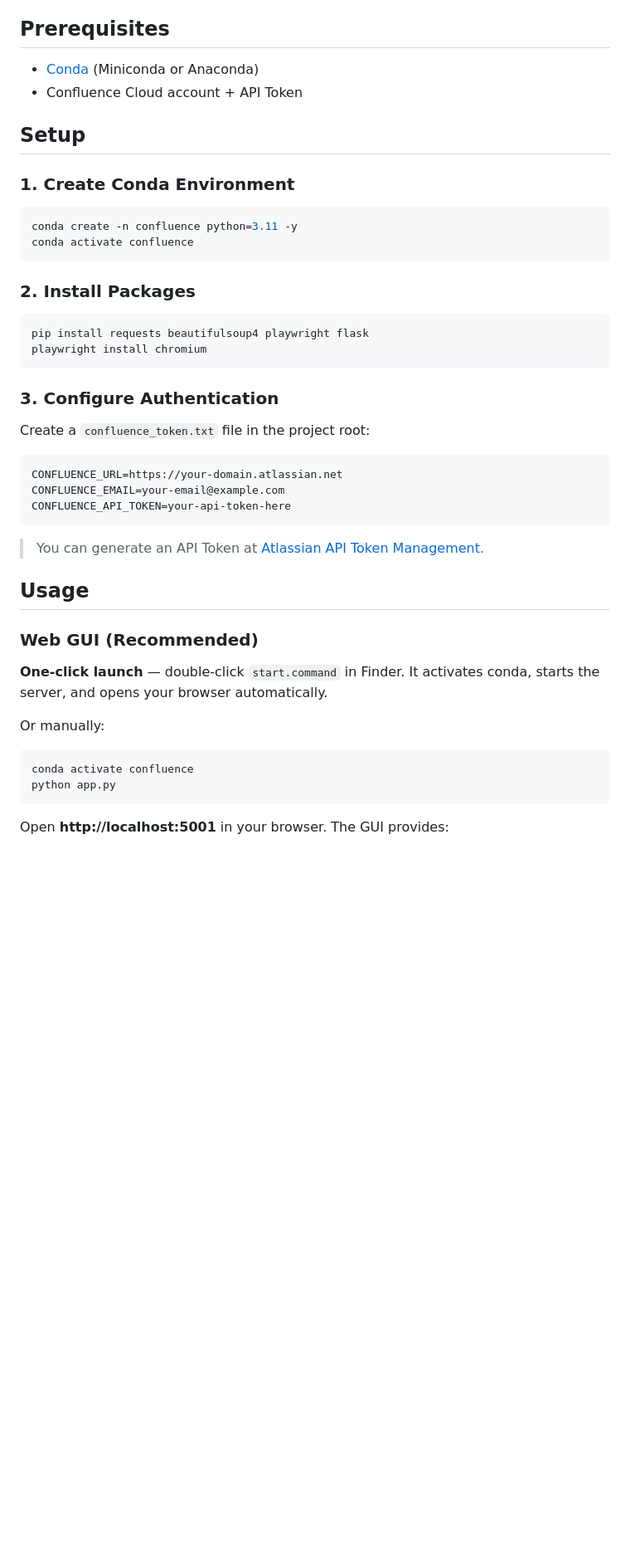
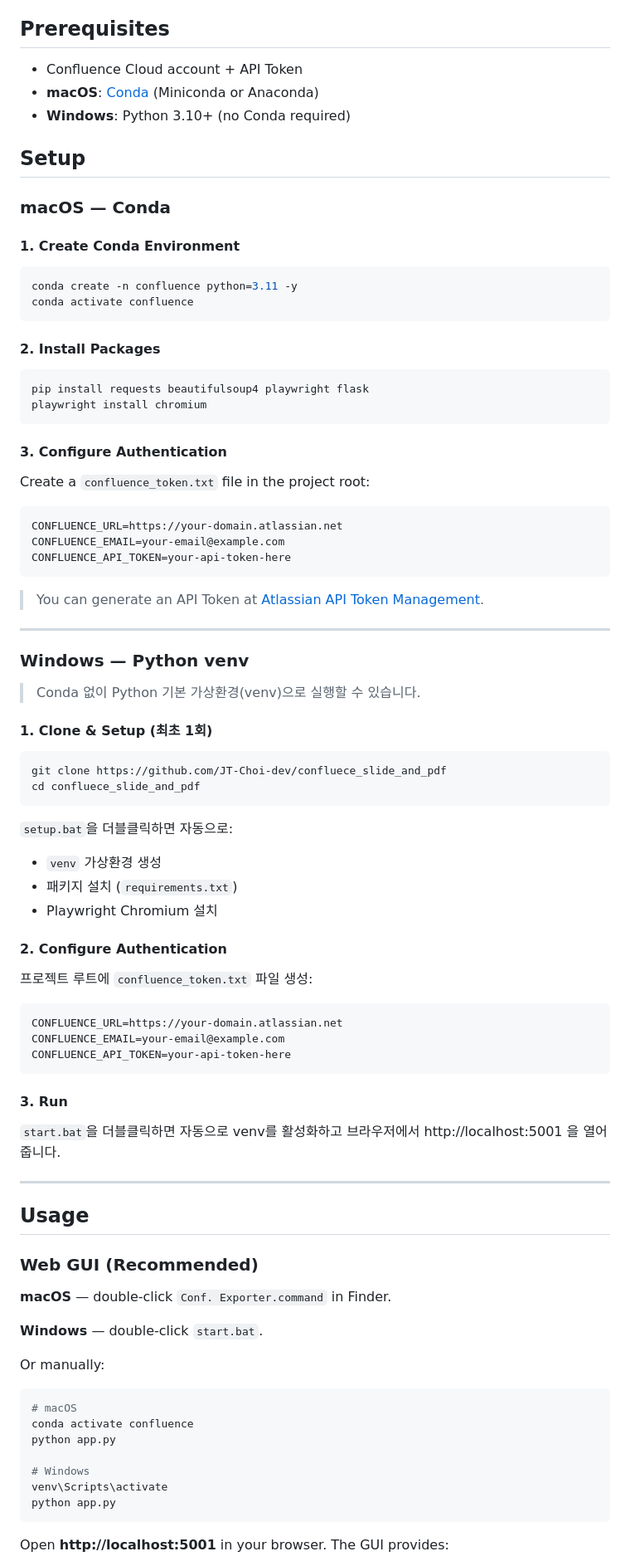
Before and after one commit to JT-Choi-dev/confluece_slide_and_pdf, a Markdown page: README.md, the part around one of its changes. Shown at 83% size. Rendered like a GitHub page; blank space fills up the shorter version.

Commit message:
docs: Add Windows venv setup guide to README

````diff
--- a/README.md
+++ b/README.md
@@ -19,26 +19,29 @@ It addresses the limitations of Confluence's built-in PDF exporter (e.g., missin
 
 ## Prerequisites
 
-- [Conda](https://docs.conda.io/) (Miniconda or Anaconda)
 - Confluence Cloud account + API Token
+- **macOS**: [Conda](https://docs.conda.io/) (Miniconda or Anaconda)
+- **Windows**: Python 3.10+ (no Conda required)
 
 ## Setup
 
-### 1. Create Conda Environment
+### macOS — Conda
+
+#### 1. Create Conda Environment
 
 ```bash
 conda create -n confluence python=3.11 -y
 conda activate confluence
 ```
 
-### 2. Install Packages
+#### 2. Install Packages
 
 ```bash
 pip install requests beautifulsoup4 playwright flask
 playwright install chromium
 ```
 
-### 3. Configure Authentication
+#### 3. Configure Authentication
 
 Create a `confluence_token.txt` file in the project root:
 
@@ -50,16 +53,57 @@ CONFLUENCE_API_TOKEN=your-api-token-here
 
 > You can generate an API Token at [Atlassian API Token Management](https://id.atlassian.com/manage-profile/security/api-tokens).
 
+---
+
+### Windows — Python venv
+
+> Conda 없이 Python 기본 가상환경(venv)으로 실행할 수 있습니다.
+
+#### 1. Clone & Setup (최초 1회)
+
+```bash
+git clone https://github.com/JT-Choi-dev/confluece_slide_and_pdf
+cd confluece_slide_and_pdf
+```
+
+`setup.bat`을 더블클릭하면 자동으로:
+- `venv` 가상환경 생성
+- 패키지 설치 (`requirements.txt`)
+- Playwright Chromium 설치
+
+#### 2. Configure Authentication
+
+프로젝트 루트에 `confluence_token.txt` 파일 생성:
+
+```
+CONFLUENCE_URL=https://your-domain.atlassian.net
+CONFLUENCE_EMAIL=your-email@example.com
+CONFLUENCE_API_TOKEN=your-api-token-here
+```
+
+#### 3. Run
+
+`start.bat`을 더블클릭하면 자동으로 venv를 활성화하고 브라우저에서 http://localhost:5001 을 열어줍니다.
+
+---
+
 ## Usage
 
 ### Web GUI (Recommended)
 
-**One-click launch** — double-click `start.command` in Finder. It activates conda, starts the server, and opens your browser automatically.
+**macOS** — double-click `Conf. Exporter.command` in Finder.
+
+**Windows** — double-click `start.bat`.
 
 Or manually:
 
 ```bash
+# macOS
 conda activate confluence
+python app.py
+
+# Windows
+venv\Scripts\activate
 python app.py
 ```
 
````
Also changed, not shown: other parts of README.md (+9 -2 lines).
